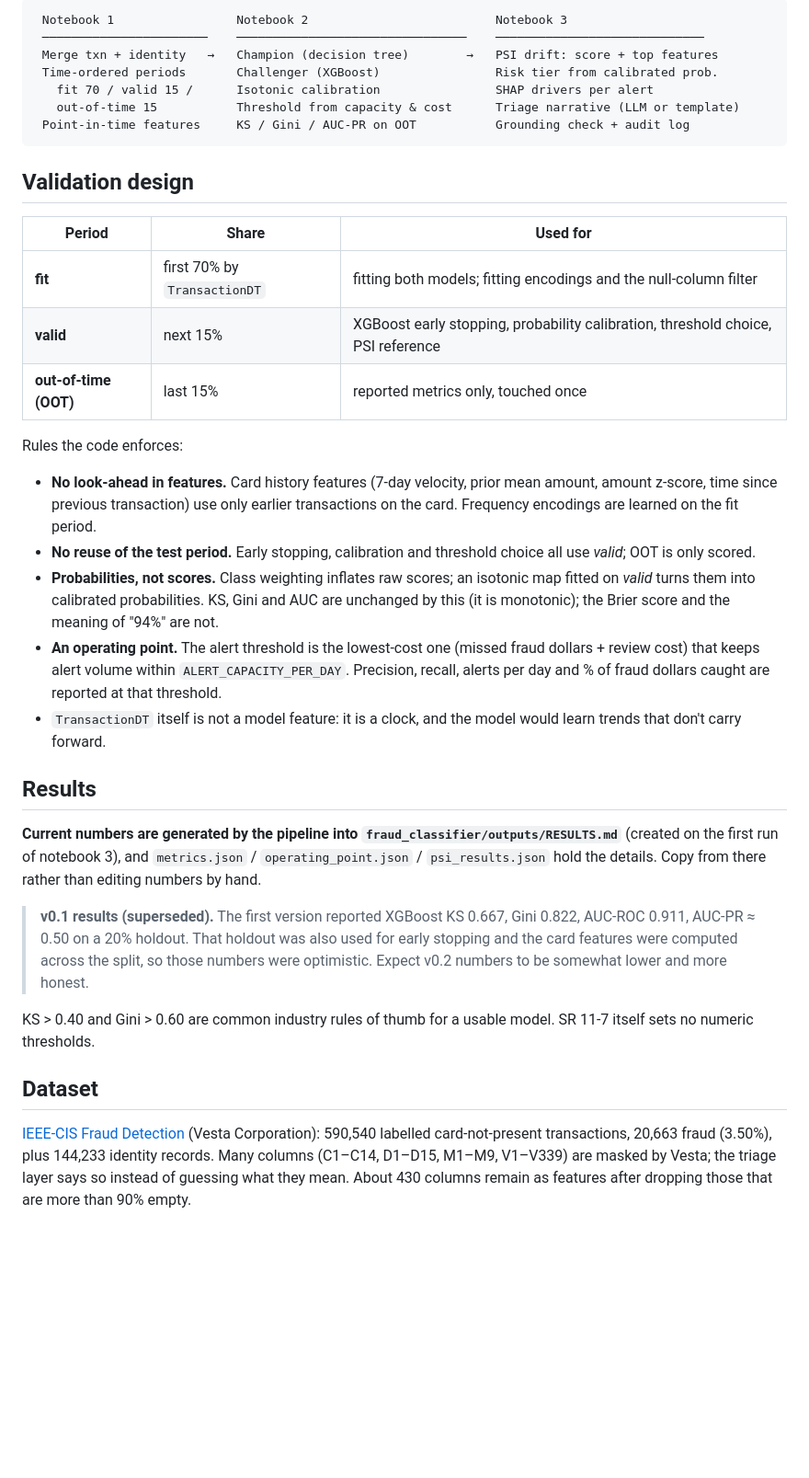
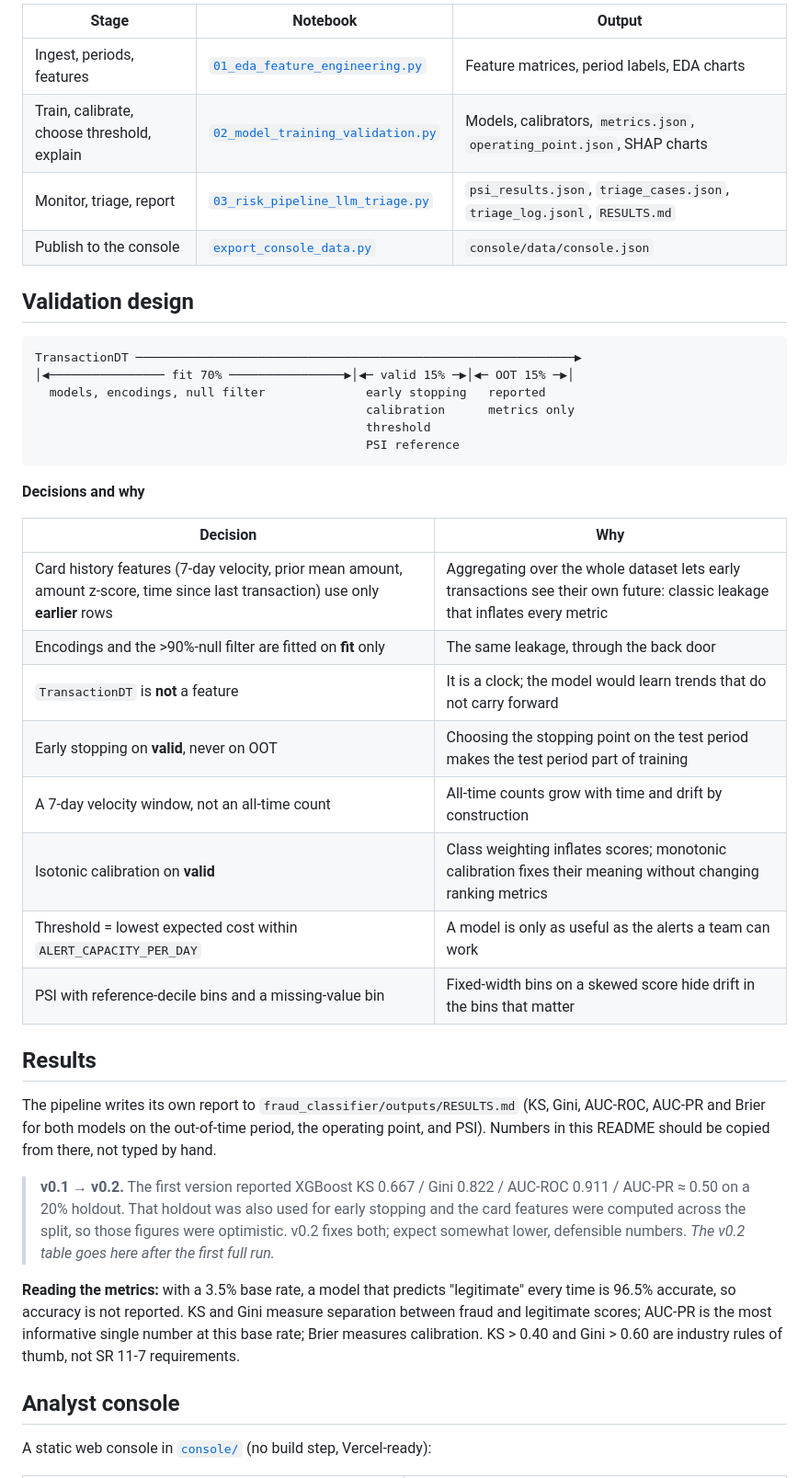
Before and after one commit to hiralsarkar/Enterprise-Fraud-Risk-Intelligence-System, a Markdown page: README.md, the part around one of its changes. Shown at 92% size. GitHub-like rendering; blank space fills up the shorter version.

````diff
--- a/README.md
+++ b/README.md
@@ -24,38 +52,45 @@ The answer needs three things working together: **detection** that finds the rig
 ```
- Notebook 1                 Notebook 2                          Notebook 3
- ───────────────────────    ────────────────────────────────    ─────────────────────────────
- Merge txn + identity   →   Champion (decision tree)        →   PSI drift: score + top features
- Time-ordered periods       Challenger (XGBoost)                Risk tier from calibrated prob.
-   fit 70 / valid 15 /      Isotonic calibration                SHAP drivers per alert
-   out-of-time 15           Threshold from capacity & cost      Triage narrative (LLM or template)
- Point-in-time features     KS / Gini / AUC-PR on OOT           Grounding check + audit log
-```
+
+| Stage | Notebook | Output |
+|---|---|---|
+| Ingest, periods, features | [`01_eda_feature_engineering.py`](fraud_classifier/notebooks/01_eda_feature_engineering.py) | Feature matrices, period labels, EDA charts |
+| Train, calibrate, choose threshold, explain | [`02_model_training_validation.py`](fraud_classifier/notebooks/02_model_training_validation.py) | Models, calibrators, `metrics.json`, `operating_point.json`, SHAP charts |
+| Monitor, triage, report | [`03_risk_pipeline_llm_triage.py`](fraud_classifier/notebooks/03_risk_pipeline_llm_triage.py) | `psi_results.json`, `triage_cases.json`, `triage_log.jsonl`, `RESULTS.md` |
+| Publish to the console | [`export_console_data.py`](fraud_classifier/scripts/export_console_data.py) | `console/data/console.json` |
 
 ## Validation design
 
-| Period | Share | Used for |
-|---|---|---|
-| **fit** | first 70% by `TransactionDT` | fitting both models; fitting encodings and the null-column filter |
-| **valid** | next 15% | XGBoost early stopping, probability calibration, threshold choice, PSI reference |
-| **out-of-time (OOT)** | last 15% | reported metrics only, touched once |
+```
+TransactionDT ─────────────────────────────────────────────────────────────▶
+│◀──────────────── fit 70% ────────────────▶│◀─ valid 15% ─▶│◀─ OOT 15% ─▶│
+  models, encodings, null filter              early stopping   reported
+                                              calibration      metrics only
+                                              threshold
+                                              PSI reference
+```
 
-Rules the code enforces:
+**Decisions and why**
 
-- **No look-ahead in features.** Card history features (7-day velocity, prior mean amount, amount z-score, time since previous transaction) use only earlier transactions on the card. Frequency encodings are learned on the fit period.
-- **No reuse of the test period.** Early stopping, calibration and threshold choice all use *valid*; OOT is only scored.
-- **Probabilities, not scores.** Class weighting inflates raw scores; an isotonic map fitted on *valid* turns them into calibrated probabilities. KS, Gini and AUC are unchanged by this (it is monotonic); the Brier score and the meaning of "94%" are not.
-- **An operating point.** The alert threshold is the lowest-cost one (missed fraud dollars + review cost) that keeps alert volume within `ALERT_CAPACITY_PER_DAY`. Precision, recall, alerts per day and % of fraud dollars caught are reported at that threshold.
-- `TransactionDT` itself is not a model feature: it is a clock, and the model would learn trends that don't carry forward.
+| Decision | Why |
+|---|---|
+| Card history features (7-day velocity, prior mean amount, amount z-score, time since last transaction) use only **earlier** rows | Aggregating over the whole dataset lets early transactions see their own future: classic leakage that inflates every metric |
+| Encodings and the >90%-null filter are fitted on **fit** only | The same leakage, through the back door |
+| `TransactionDT` is **not** a feature | It is a clock; the model would learn trends that do not carry forward |
+| Early stopping on **valid**, never on OOT | Choosing the stopping point on the test period makes the test period part of training |
+| A 7-day velocity window, not an all-time count | All-time counts grow with time and drift by construction |
+| Isotonic calibration on **valid** | Class weighting inflates scores; monotonic calibration fixes their meaning without changing ranking metrics |
+| Threshold = lowest expected cost within `ALERT_CAPACITY_PER_DAY` | A model is only as useful as the alerts a team can work |
+| PSI with reference-decile bins and a missing-value bin | Fixed-width bins on a skewed score hide drift in the bins that matter |
 
 ## Results
 
-**Current numbers are generated by the pipeline into `fraud_classifier/outputs/RESULTS.md`** (created on the first run of notebook 3), and `metrics.json` / `operating_point.json` / `psi_results.json` hold the details. Copy from there rather than editing numbers by hand.
+The pipeline writes its own report to `fraud_classifier/outputs/RESULTS.md` (KS, Gini, AUC-ROC, AUC-PR and Brier for both models on the out-of-time period, the operating point, and PSI). Numbers in this README should be copied from there, not typed by hand.
 
-> **v0.1 results (superseded).** The first version reported XGBoost KS 0.667, Gini 0.822, AUC-ROC 0.911, AUC-PR ≈ 0.50 on a 20% holdout. That holdout was also used for early stopping and the card features were computed across the split, so those numbers were optimistic. Expect v0.2 numbers to be somewhat lower and more honest.
+> **v0.1 → v0.2.** The first version reported XGBoost KS 0.667 / Gini 0.822 / AUC-ROC 0.911 / AUC-PR ≈ 0.50 on a 20% holdout. That holdout was also used for early stopping and the card features were computed across the split, so those figures were optimistic. v0.2 fixes both; expect somewhat lower, defensible numbers. *The v0.2 table goes here after the first full run.*
 
-KS > 0.40 and Gini > 0.60 are common industry rules of thumb for a usable model. SR 11-7 itself sets no numeric thresholds.
+**Reading the metrics:** with a 3.5% base rate, a model that predicts "legitimate" every time is 96.5% accurate, so accuracy is not reported. KS and Gini measure separation between fraud and legitimate scores; AUC-PR is the most informative single number at this base rate; Brier measures calibration. KS > 0.40 and Gini > 0.60 are industry rules of thumb, not SR 11-7 requirements.
 
-## Dataset
+## Analyst console
 
-[IEEE-CIS Fraud Detection](https://www.kaggle.com/competitions/ieee-fraud-detection/data) (Vesta Corporation): 590,540 labelled card-not-present transactions, 20,663 fraud (3.50%), plus 144,233 identity records. Many columns (C1–C14, D1–D15, M1–M9, V1–V339) are masked by Vesta; the triage layer says so instead of guessing what they mean. About 430 columns remain as features after dropping those that are more than 90% empty.
+A static web console in [`console/`](console/) (no build step, Vercel-ready):
 
````
Also changed, not shown: other parts of README.md (+112 -76 lines), docs/images/console-case.png (added), docs/images/console-health.png (added), docs/images/console-queue.png (added), 5 other files.
